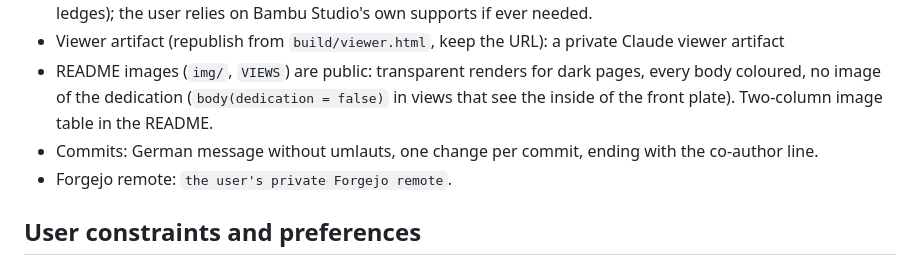
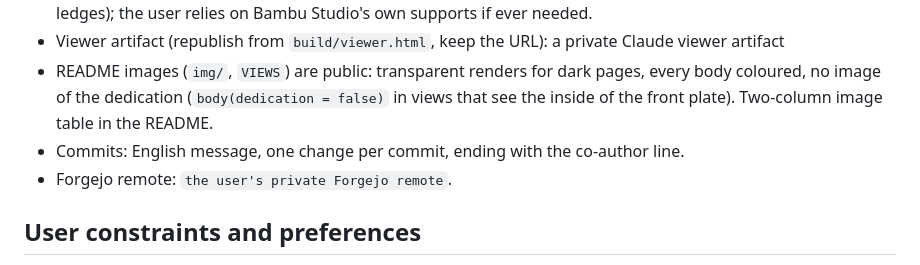
Before and after one commit to fhirschmann/leo-ac1, a Markdown page: AGENTS.md, the part around the change. GitHub-like rendering.

Commit message:
AGENTS.md: commit messages in English
Co-Authored-By: Claude Opus 5 <noreply@anthropic.com>

```diff
--- a/AGENTS.md
+++ b/AGENTS.md
@@ -10,7 +10,7 @@ Internal notes for coding agents (Claude, Codex). The README is public and stays
 - No painted or scripted local supports. Design geometry so every part prints without supports (45° flanks, short ledges); the user relies on Bambu Studio's own supports if ever needed.
 - Viewer artifact (republish from `build/viewer.html`, keep the URL): a private Claude viewer artifact
 - README images (`img/`, `VIEWS`) are public: transparent renders for dark pages, every body coloured, no image of the dedication (`body(dedication = false)` in views that see the inside of the front plate). Two-column image table in the README.
-- Commits: German message without umlauts, one change per commit, ending with the co-author line.
+- Commits: English message, one change per commit, ending with the co-author line.
 - Forgejo remote: `the user's private Forgejo remote`.
 
 ## User constraints and preferences
```
